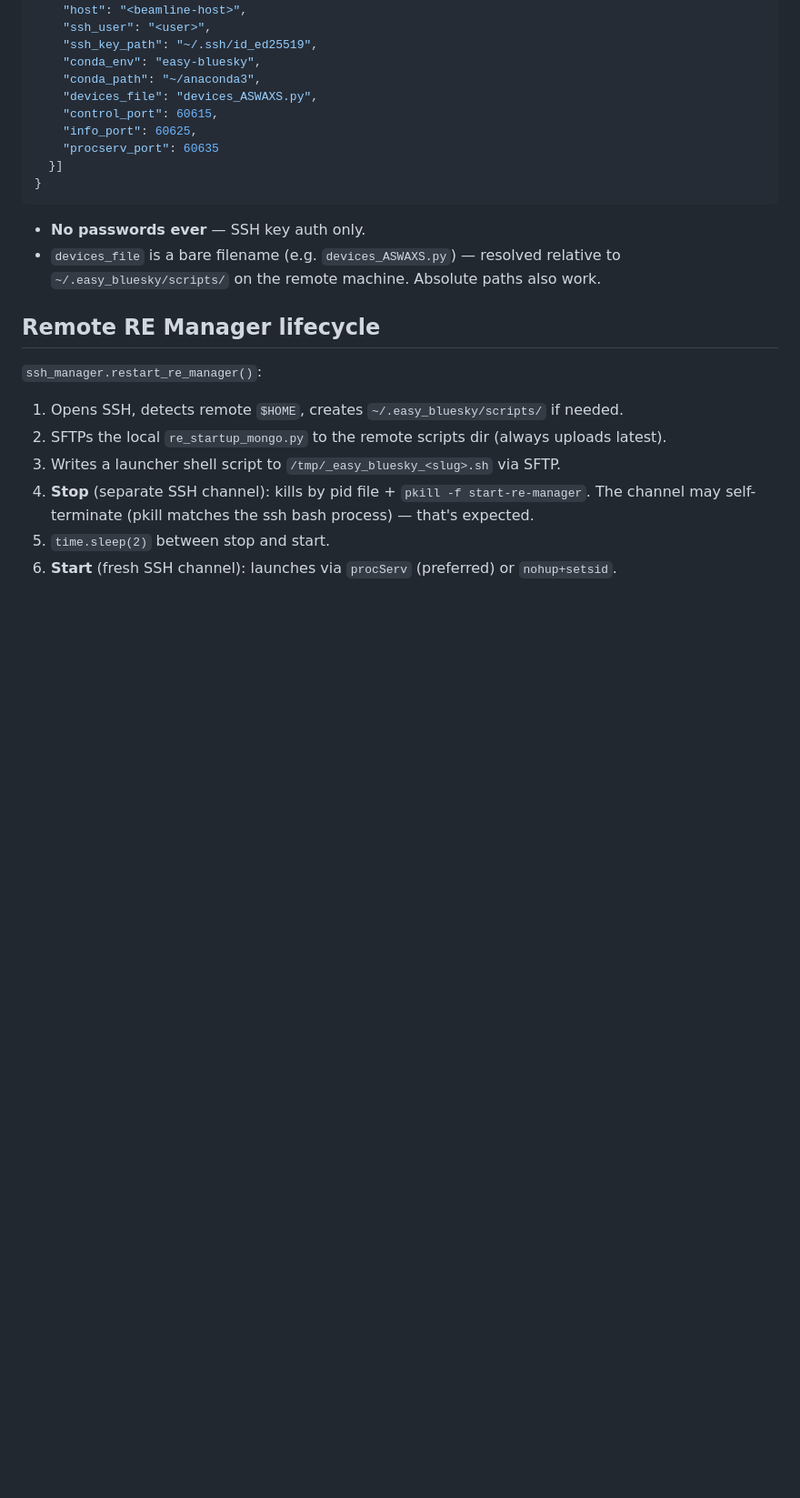
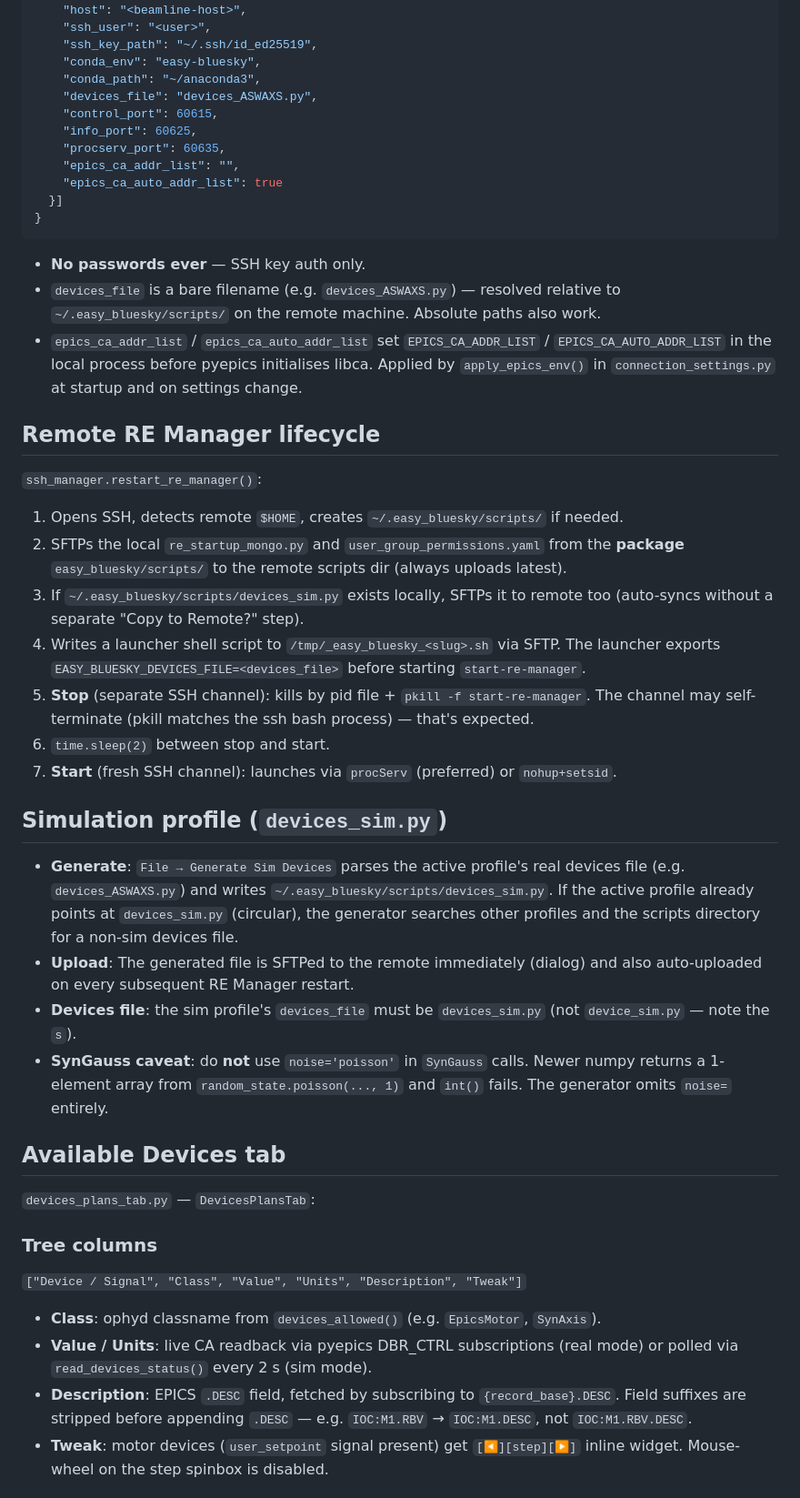
Before and after one commit to nayanbera/easy-bluesky, a Markdown page: CLAUDE.md, the part around one of its changes. Shown at 91% size. GitHub-like rendering; blank space fills up the shorter version.

````diff
--- a/CLAUDE.md
+++ b/CLAUDE.md
@@ -52,7 +55,9 @@ Stored at `~/.easy_bluesky/connection.json`. Key fields per profile:
     "devices_file": "devices_ASWAXS.py",
     "control_port": 60615,
     "info_port": 60625,
-    "procserv_port": 60635
+    "procserv_port": 60635,
+    "epics_ca_addr_list": "",
+    "epics_ca_auto_addr_list": true
   }]
 }
 ```
@@ -60,14 +65,54 @@ Stored at `~/.easy_bluesky/connection.json`. Key fields per profile:
 - **No passwords ever** — SSH key auth only.
 - `devices_file` is a bare filename (e.g. `devices_ASWAXS.py`) — resolved relative to
   `~/.easy_bluesky/scripts/` on the remote machine. Absolute paths also work.
+- `epics_ca_addr_list` / `epics_ca_auto_addr_list` set `EPICS_CA_ADDR_LIST` /
+  `EPICS_CA_AUTO_ADDR_LIST` in the local process before pyepics initialises libca.
+  Applied by `apply_epics_env()` in `connection_settings.py` at startup and on
+  settings change.
 
 ## Remote RE Manager lifecycle
 
 `ssh_manager.restart_re_manager()`:
 1. Opens SSH, detects remote `$HOME`, creates `~/.easy_bluesky/scripts/` if needed.
-2. SFTPs the local `re_startup_mongo.py` to the remote scripts dir (always uploads latest).
-3. Writes a launcher shell script to `/tmp/_easy_bluesky_<slug>.sh` via SFTP.
-4. **Stop** (separate SSH channel): kills by pid file + `pkill -f start-re-manager`.
+2. SFTPs the local `re_startup_mongo.py` and `user_group_permissions.yaml` from the
+   **package** `easy_bluesky/scripts/` to the remote scripts dir (always uploads latest).
+3. If `~/.easy_bluesky/scripts/devices_sim.py` exists locally, SFTPs it to remote too
+   (auto-syncs without a separate "Copy to Remote?" step).
+4. Writes a launcher shell script to `/tmp/_easy_bluesky_<slug>.sh` via SFTP.
+   The launcher exports `EASY_BLUESKY_DEVICES_FILE=<devices_file>` before starting
+   `start-re-manager`.
+5. **Stop** (separate SSH channel): kills by pid file + `pkill -f start-re-manager`.
    The channel may self-terminate (pkill matches the ssh bash process) — that's expected.
-5. `time.sleep(2)` between stop and start.
-6. **Start** (fresh SSH channel): launches via `procServ` (preferred) or `nohup+setsid`.
+6. `time.sleep(2)` between stop and start.
+7. **Start** (fresh SSH channel): launches via `procServ` (preferred) or `nohup+setsid`.
+
+## Simulation profile (`devices_sim.py`)
+
+- **Generate**: `File → Generate Sim Devices` parses the active profile's real devices
+  file (e.g. `devices_ASWAXS.py`) and writes `~/.easy_bluesky/scripts/devices_sim.py`.
+  If the active profile already points at `devices_sim.py` (circular), the generator
+  searches other profiles and the scripts directory for a non-sim devices file.
+- **Upload**: The generated file is SFTPed to the remote immediately (dialog) and also
+  auto-uploaded on every subsequent RE Manager restart.
+- **Devices file**: the sim profile's `devices_file` must be `devices_sim.py` (not
+  `device_sim.py` — note the `s`).
+- **SynGauss caveat**: do **not** use `noise='poisson'` in `SynGauss` calls. Newer
+  numpy returns a 1-element array from `random_state.poisson(..., 1)` and `int()` fails.
+  The generator omits `noise=` entirely.
+
+## Available Devices tab
+
+`devices_plans_tab.py` — `DevicesPlansTab`:
+
+### Tree columns
+`["Device / Signal", "Class", "Value", "Units", "Description", "Tweak"]`
+
+- **Class**: ophyd classname from `devices_allowed()` (e.g. `EpicsMotor`, `SynAxis`).
+- **Value / Units**: live CA readback via pyepics DBR_CTRL subscriptions (real mode) or
+  polled via `read_devices_status()` every 2 s (sim mode).
+- **Description**: EPICS `.DESC` field, fetched by subscribing to `{record_base}.DESC`.
+  Field suffixes are stripped before appending `.DESC` — e.g. `IOC:M1.RBV` →
+  `IOC:M1.DESC`, not `IOC:M1.RBV.DESC`.
+- **Tweak**: motor devices (`user_setpoint` signal present) get `[◀][step][▶]` inline
+  widget. Mouse-wheel on the step spinbox is disabled.
+
````
Also changed, not shown: other parts of CLAUDE.md (+58 -4 lines).
